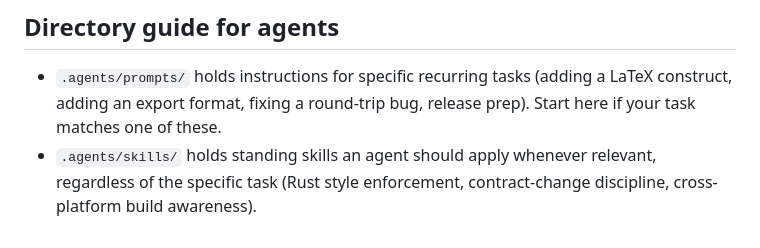
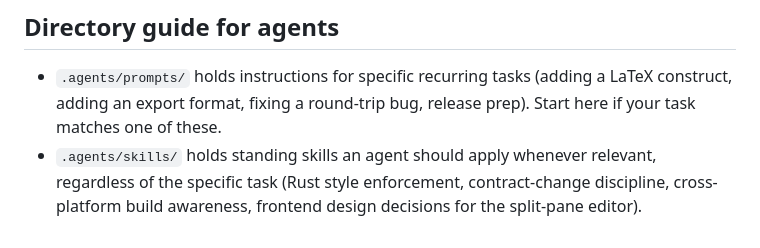
Before and after one commit to Red1-Rahman/Tessera, a Markdown page: AGENTS.md, the part around the change. Rendered like a GitHub page.

Commit message:
Update AGENTS.md with frontend design decisions
Added frontend design decisions for the split-pane editor to the skills section.

```diff
--- a/AGENTS.md
+++ b/AGENTS.md
@@ -102,4 +102,5 @@ not.
   bug, release prep). Start here if your task matches one of these.
 - `.agents/skills/` holds standing skills an agent should apply whenever
   relevant, regardless of the specific task (Rust style enforcement,
-  contract-change discipline, cross-platform build awareness).
+  contract-change discipline, cross-platform build awareness, frontend
+  design decisions for the split-pane editor).
```
